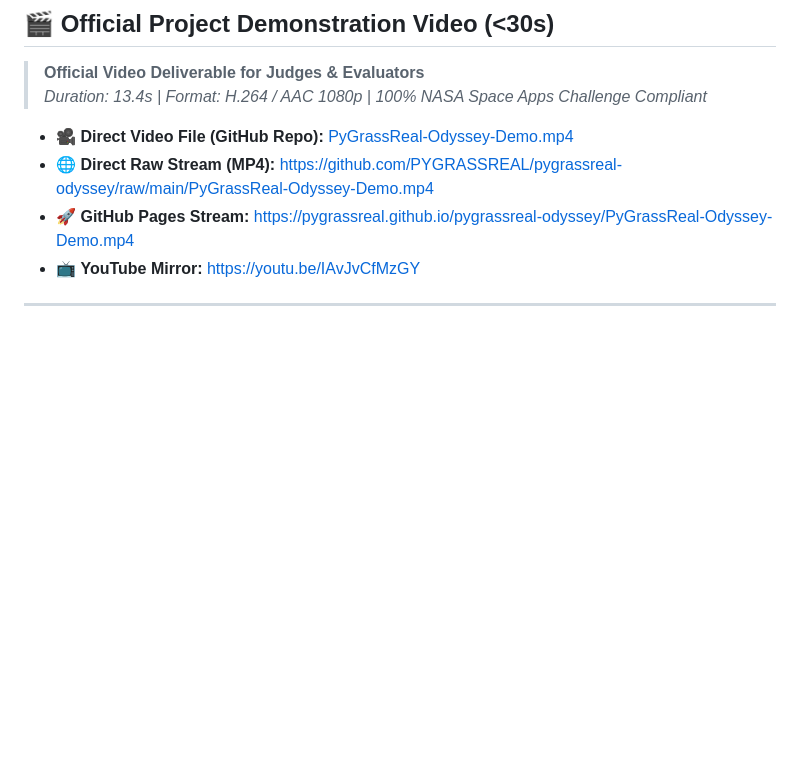
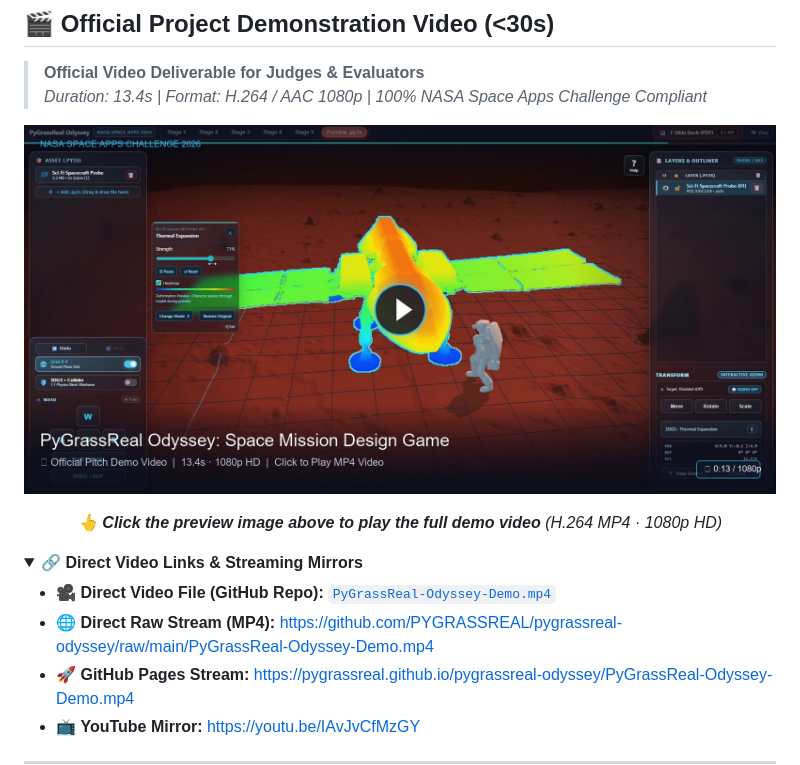
Before and after one commit to PYGRASSREAL/pygrassreal-odyssey, a Markdown page: README.md, the part around one of its changes. Drawn GitHub-style; pictures changed too: assets/demo-video-poster.jpg (added); folded sections open; blank space fills up the shorter version.

Commit message:
docs: display video preview poster in README with clickable play stream

```diff
--- a/README.md
+++ b/README.md
@@ -21,7 +21,20 @@
 > **Official Video Deliverable for Judges & Evaluators**
 > *Duration: 13.4s | Format: H.264 / AAC 1080p | 100% NASA Space Apps Challenge Compliant*
 
-- 🎥 **Direct Video File (GitHub Repo):** [PyGrassReal-Odyssey-Demo.mp4](./PyGrassReal-Odyssey-Demo.mp4)
+<p align="center">
+  <a href="https://github.com/PYGRASSREAL/pygrassreal-odyssey/raw/main/PyGrassReal-Odyssey-Demo.mp4" target="_blank" title="Click to Watch Official Pitch Demo Video">
+    <img src="assets/demo-video-poster.jpg" alt="PyGrassReal Odyssey Pitch Demo Video - Click to Play" width="100%" style="border-radius: 12px; box-shadow: 0 8px 32px rgba(0,0,0,0.6);" />
+  </a>
+</p>
+
+<p align="center">
+  <em>👆 <b>Click the preview image above to play the full demo video</b> (H.264 MP4 · 1080p HD)</em>
+</p>
+
+<details>
+<summary><b>🔗 Direct Video Links & Streaming Mirrors</b></summary>
+
+- 🎥 **Direct Video File (GitHub Repo):** [`PyGrassReal-Odyssey-Demo.mp4`](./PyGrassReal-Odyssey-Demo.mp4)
 - 🌐 **Direct Raw Stream (MP4):** [https://github.com/PYGRASSREAL/pygrassreal-odyssey/raw/main/PyGrassReal-Odyssey-Demo.mp4](https://github.com/PYGRASSREAL/pygrassreal-odyssey/raw/main/PyGrassReal-Odyssey-Demo.mp4)
 - 🚀 **GitHub Pages Stream:** [https://pygrassreal.github.io/pygrassreal-odyssey/PyGrassReal-Odyssey-Demo.mp4](https://pygrassreal.github.io/pygrassreal-odyssey/PyGrassReal-Odyssey-Demo.mp4)
 - 📺 **YouTube Mirror:** [https://youtu.be/IAvJvCfMzGY](https://youtu.be/IAvJvCfMzGY)
```
Also changed, not shown: other parts of README.md (+1 -0 lines).
